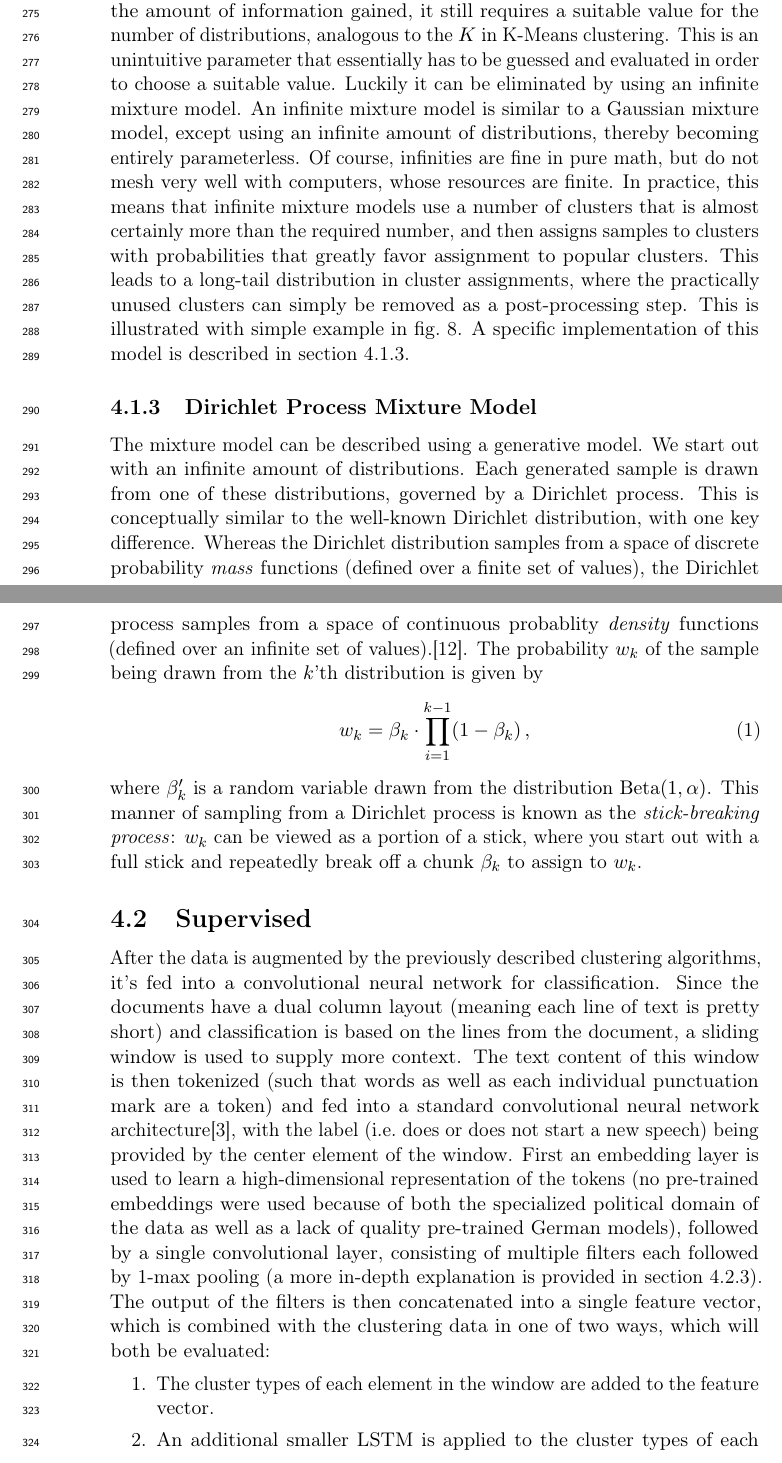
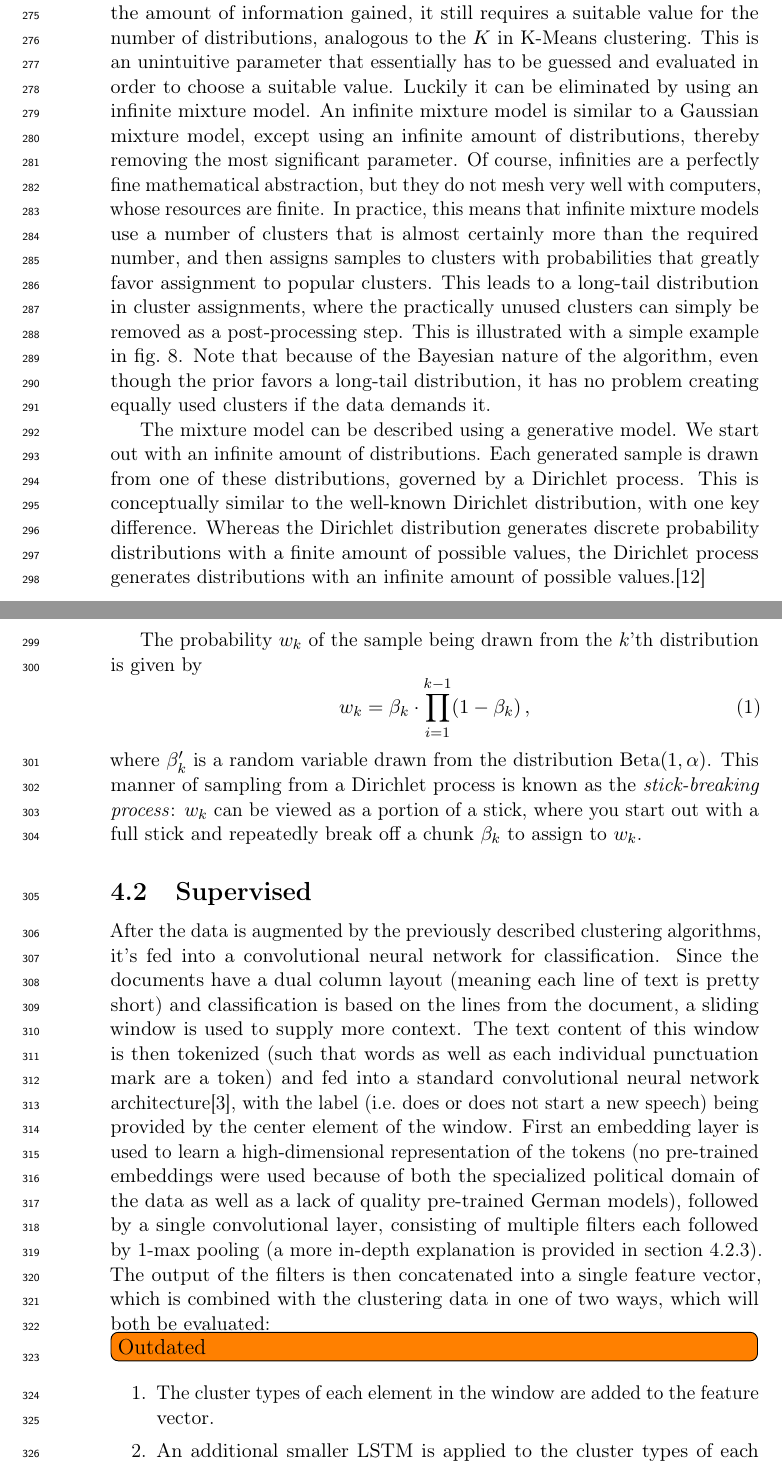
Before and after one commit to maarten990/masterthesis, a LaTeX document (report/report.tex, which reads report/approach.tex): two parts of pages 15 and 17 of 32, joined at a grey line, cut so that both start at the same text. Compiled offline with pdfLaTeX.

Commit message:
reorder GMM section

```diff
--- a/report/approach.tex
+++ b/report/approach.tex
@@ -131,8 +127,0 @@ a degree of uncertainty to the representation, which is lost in K-Means' hard
-assignments. While this already improves upon K-Means by increasing the amount
-of information gained, it still requires a suitable value for the number of
-distributions, analogous to the $K$ in K-Means clustering. This is an
-unintuitive parameter that essentially has to be guessed and evaluated in order
-to choose a suitable value. Luckily it can be eliminated by using an infinite
-mixture model. An infinite mixture model is similar to a Gaussian mixture model,
-except using an infinite amount of distributions, thereby becoming entirely
-parameterless.  Of course, infinities are fine in pure math, but do not mesh
@@ -139,11 +131,22 @@ parameterless.  Of course, infinities are fine in pure math, but do not mesh
+lost in K-Means' hard assignments. While this already improves upon K-Means by
+increasing the amount of information gained, it still requires a suitable
+value for the number of distributions, analogous to the $K$ in K-Means
+clustering. This is an unintuitive parameter that essentially has to be
+guessed and evaluated in order to choose a suitable value. Luckily it can be
+eliminated by using an infinite mixture model. An infinite mixture model is
+similar to a Gaussian mixture model, except using an infinite amount of
+distributions, thereby removing the most significant parameter.  Of course,
+infinities are a perfectly fine mathematical abstraction, but they do not mesh
 very well with computers, whose resources are finite. In practice, this means
 that infinite mixture models use a number of clusters that is almost certainly
 more than the required number, and then assigns samples to clusters with
-probabilities that greatly favor assignment to popular clusters. This leads to a
-long-tail distribution in cluster assignments, where the practically unused
+probabilities that greatly favor assignment to popular clusters. This leads to
+a long-tail distribution in cluster assignments, where the practically unused
 clusters can simply be removed as a post-processing step. This is illustrated
-with simple example in \cref{fig:gmm_example}.  A specific implementation of
-this model is described in \cref{sec:dp}.
+with a simple example in \cref{fig:gmm_example}. Note that because of the
+Bayesian nature of the algorithm, even though the prior favors a long-tail
+distribution, it has no problem creating equally used clusters if the data
+demands it.
 
 \begin{figure}[tbp]
   \centering
@@ -172,17 +175,16 @@ this model is described in \cref{sec:dp}.
   despite its prior of ten.\label{fig:gmm_example}}
 \end{figure}
 
-\subsubsection{Dirichlet Process Mixture Model}\label{sec:dp}
-
 The mixture model can be described using a generative model. We start out with
 an infinite amount of distributions. Each generated sample is drawn from one
 of these distributions, governed by a Dirichlet process. This is conceptually
 similar to the well-known Dirichlet distribution, with one key difference.
-Whereas the Dirichlet distribution samples from a space of discrete
-probability \emph{mass} functions (defined over a finite set of values), the
-Dirichlet process samples from a space of continuous probablity \emph{density}
-functions (defined over an infinite set of values).\citep{dirichlet}. The
-probability $w_k$ of the sample being drawn from the $k$'th distribution is
+Whereas the Dirichlet distribution generates discrete probability distributions
+with a finite amount of possible values, the Dirichlet process generates
+distributions with an infinite amount of possible values.\citep{dirichlet}
+
+
+The probability $w_k$ of the sample being drawn from the $k$'th distribution is
 given by
 \begin{equation}
   w_k = \beta_k \cdot \prod_{i=1}^{k-1} (1 - \beta_k)\,,
@@ -213,6 +215,7 @@ filters each followed by 1-max pooling (a more in-depth explanation is provided
 in \cref{sec:conv}). The output of the filters is then concatenated into a
 single feature vector, which is combined with the clustering data in one of two
 ways, which will both be evaluated:
+\todo[inline]{Outdated}
 \begin{enumerate}
   \item The cluster types of each element in the window are added to the
     feature vector.
```
Also changed, not shown: report/report.pdf, report/approach.tex (6 more changed lines).
